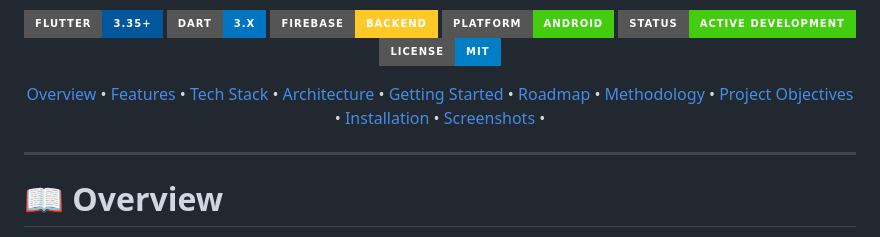
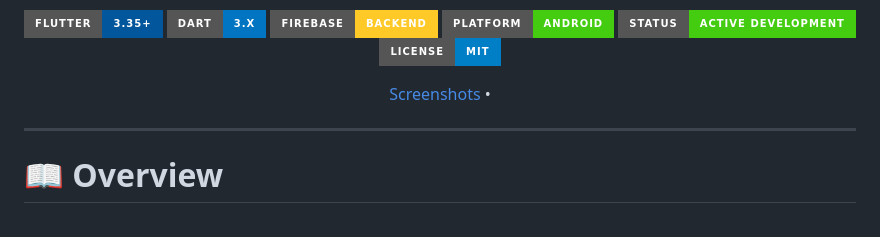
Before and after one commit to Rodney734/ClassForge, a Markdown page: README.md, the part around the change. GitHub-like rendering; badges without logos.

```diff
--- a/README.md
+++ b/README.md
@@ -32,16 +32,8 @@ ClassForge is a modern classroom management platform that unifies communication,
 
 <p align="center">
 
-<a href="#overview">Overview</a> •
-<a href="#features">Features</a> •
-<a href="#technology-stack">Tech Stack</a> •
-<a href="#architecture">Architecture</a> •
-<a href="#getting-started">Getting Started</a> •
-<a href="#roadmap">Roadmap</a> •
-<a href="#methodology">Methodology</a> •
-<a href="#project-objectives">Project Objectives</a> •
-<a href="#installation">Installation</a> •
-<a href="#screenshots">Screenshots</a> •
+<a href="#ICTAM image view">Screenshots</a> •
+
 
 
 </p>
```
